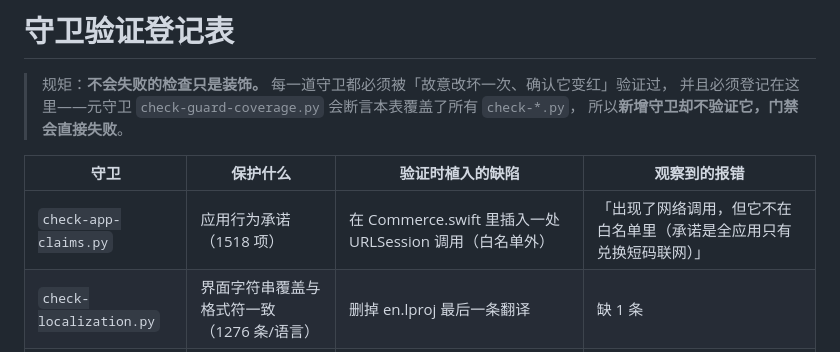
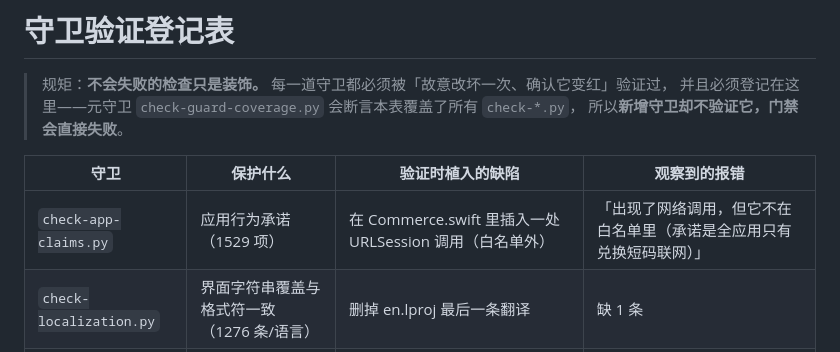
Before and after one commit to huayanming/displaypilot, a Markdown page: guard-proofs.md, the part around the change. Rendered like a GitHub page.

```diff
--- a/guard-proofs.md
+++ b/guard-proofs.md
@@ -6,7 +6,7 @@
 
 | 守卫 | 保护什么 | 验证时植入的缺陷 | 观察到的报错 |
 |---|---|---|---|
-| `check-app-claims.py` | 应用行为承诺（1518 项） | 在 Commerce.swift 里插入一处 URLSession 调用（白名单外） | 「出现了网络调用，但它不在白名单里（承诺是全应用只有兑换短码联网）」 |
+| `check-app-claims.py` | 应用行为承诺（1529 项） | 在 Commerce.swift 里插入一处 URLSession 调用（白名单外） | 「出现了网络调用，但它不在白名单里（承诺是全应用只有兑换短码联网）」 |
 | `check-localization.py` | 界面字符串覆盖与格式符一致（1276 条/语言） | 删掉 en.lproj 最后一条翻译 | 缺 1 条 |
 | `check-versions.py` | 版本号单一来源（12 处引用） | 把 Site/site.js 的 5.0.2 改成 5.0.3 | 版本引用不一致 |
 | `check-pricing.py` | 价格单一来源（14 处引用） | 把 zh-Hans/index.html 的价格 99 改成 98 | 价格引用不一致 |
```
Also changed, not shown: audit-log.md (+2 -2 lines).
